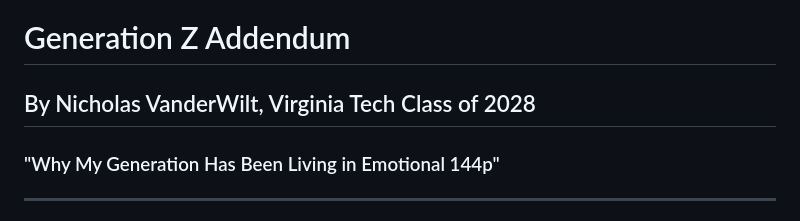
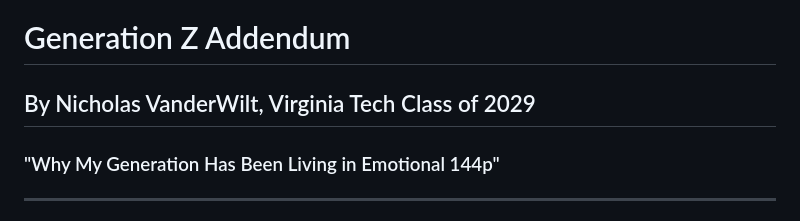
Before and after one commit to 8bit-wraith/Ultrasonic-Consciousness-Hypothesis, a Markdown page: GENERATION_Z_ADDENDUM.md, the part around the change. GitHub-like rendering.

```diff
--- a/GENERATION_Z_ADDENDUM.md
+++ b/GENERATION_Z_ADDENDUM.md
@@ -1,5 +1,5 @@
 # Generation Z Addendum
-## By Nicholas VanderWilt, Virginia Tech Class of 2028
+## By Nicholas VanderWilt, Virginia Tech Class of 2029
 ### "Why My Generation Has Been Living in Emotional 144p"
 
 ---
```
